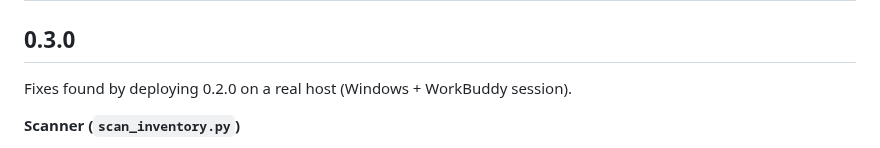
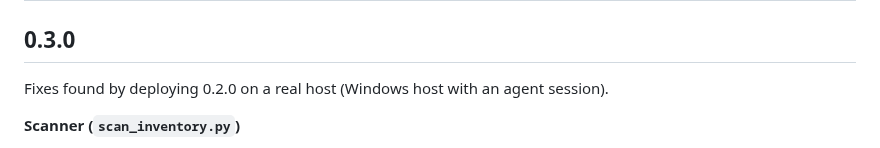
Before and after one commit to yanmeng0113-ctrl/eddyy-skill-orchestrator, a Markdown page: CHANGELOG.md, the part around the change. Drawn GitHub-style.

```diff
--- a/CHANGELOG.md
+++ b/CHANGELOG.md
@@ -2,7 +2,7 @@
 
 ## 0.3.0
 
-Fixes found by deploying 0.2.0 on a real host (Windows + WorkBuddy session).
+Fixes found by deploying 0.2.0 on a real host (Windows host with an agent session).
 
 **Scanner (`scan_inventory.py`)**
 - Default roots now include `~/.workbuddy/plugins/cache` and `~/.cursor/extensions`: host built-in skills often live in a versioned plugin cache rather than `~/.workbuddy/skills` (this alone missed 22 of 25 session skills during deployment).
```
Also changed, not shown: README.md (+22 -2 lines), docs/route-card.png (added).
